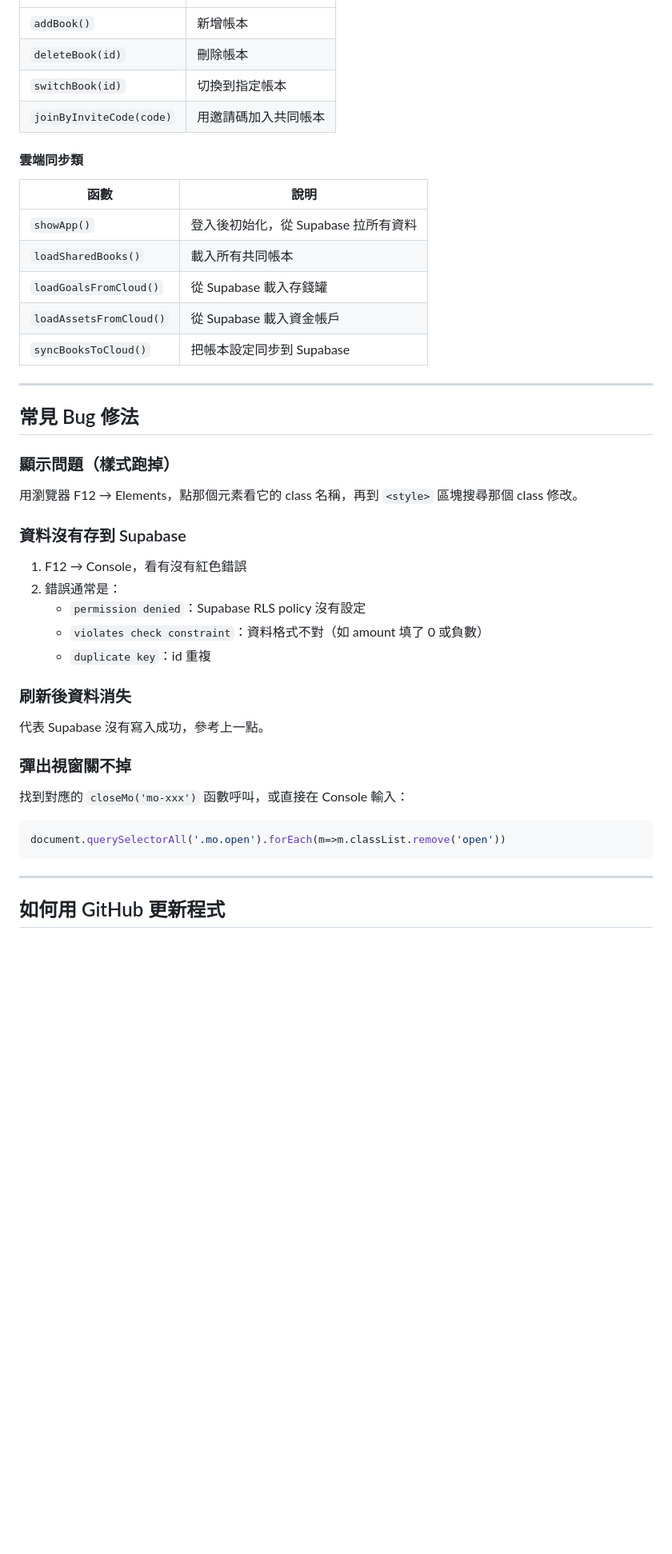
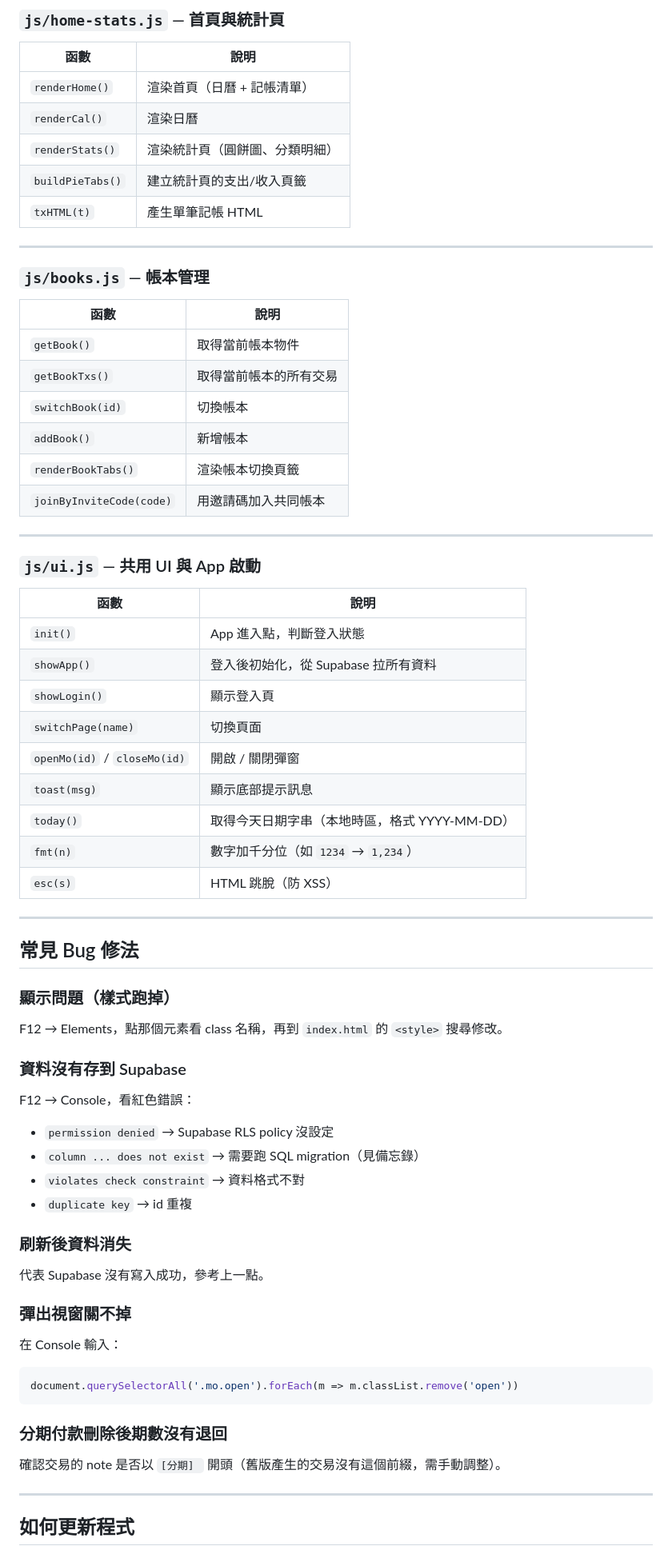
Before and after one commit to CHANG-CHUN-YI/accounting-app, a Markdown page: 程式說明.md, the part around one of its changes. Shown at 80% size. Drawn GitHub-style; blank space fills up the shorter version.

````diff
--- a/程式說明.md
+++ b/程式說明.md
@@ -145,16 +225,41 @@ const DEF_CATS = {
+### `js/home-stats.js` — 首頁與統計頁
+
+| 函數 | 說明 |
+|---|---|
+| `renderHome()` | 渲染首頁（日曆 + 記帳清單） |
+| `renderCal()` | 渲染日曆 |
+| `renderStats()` | 渲染統計頁（圓餅圖、分類明細） |
+| `buildPieTabs()` | 建立統計頁的支出/收入頁籤 |
+| `txHTML(t)` | 產生單筆記帳 HTML |
+
+---
+
+### `js/books.js` — 帳本管理
+
+| 函數 | 說明 |
+|---|---|
+| `getBook()` | 取得當前帳本物件 |
+| `getBookTxs()` | 取得當前帳本的所有交易 |
+| `switchBook(id)` | 切換帳本 |
 | `addBook()` | 新增帳本 |
-| `deleteBook(id)` | 刪除帳本 |
-| `switchBook(id)` | 切換到指定帳本 |
+| `renderBookTabs()` | 渲染帳本切換頁籤 |
 | `joinByInviteCode(code)` | 用邀請碼加入共同帳本 |
 
-#### 雲端同步類
+---
+
+### `js/ui.js` — 共用 UI 與 App 啟動
+
 | 函數 | 說明 |
 |---|---|
+| `init()` | App 進入點，判斷登入狀態 |
 | `showApp()` | 登入後初始化，從 Supabase 拉所有資料 |
-| `loadSharedBooks()` | 載入所有共同帳本 |
-| `loadGoalsFromCloud()` | 從 Supabase 載入存錢罐 |
-| `loadAssetsFromCloud()` | 從 Supabase 載入資金帳戶 |
-| `syncBooksToCloud()` | 把帳本設定同步到 Supabase |
+| `showLogin()` | 顯示登入頁 |
+| `switchPage(name)` | 切換頁面 |
+| `openMo(id)` / `closeMo(id)` | 開啟 / 關閉彈窗 |
+| `toast(msg)` | 顯示底部提示訊息 |
+| `today()` | 取得今天日期字串（本地時區，格式 YYYY-MM-DD） |
+| `fmt(n)` | 數字加千分位（如 `1234` → `1,234`） |
+| `esc(s)` | HTML 跳脫（防 XSS） |
 
 ---
 
@@ -162,15 +267,15 @@ const DEF_CATS = {
 
 ### 顯示問題（樣式跑掉）
 
-用瀏覽器 F12 → Elements，點那個元素看它的 class 名稱，再到 `<style>` 區塊搜尋那個 class 修改。
+F12 → Elements，點那個元素看 class 名稱，再到 `index.html` 的 `<style>` 搜尋修改。
 
 ### 資料沒有存到 Supabase
 
-1. F12 → Console，看有沒有紅色錯誤
-2. 錯誤通常是：
-   - `permission denied`：Supabase RLS policy 沒有設定
-   - `violates check constraint`：資料格式不對（如 amount 填了 0 或負數）
-   - `duplicate key`：id 重複
+F12 → Console，看紅色錯誤：
+- `permission denied` → Supabase RLS policy 沒設定
+- `column ... does not exist` → 需要跑 SQL migration（見備忘錄）
+- `violates check constraint` → 資料格式不對
+- `duplicate key` → id 重複
 
 ### 刷新後資料消失
 
@@ -178,12 +283,16 @@ const DEF_CATS = {
 
 ### 彈出視窗關不掉
 
-找到對應的 `closeMo('mo-xxx')` 函數呼叫，或直接在 Console 輸入：
+在 Console 輸入：
 ```javascript
-document.querySelectorAll('.mo.open').forEach(m=>m.classList.remove('open'))
+document.querySelectorAll('.mo.open').forEach(m => m.classList.remove('open'))
 ```
+
+### 分期付款刪除後期數沒有退回
+
+確認交易的 note 是否以 `[分期] ` 開頭（舊版產生的交易沒有這個前綴，需手動調整）。
 
 ---
 
-## 如何用 GitHub 更新程式
+## 如何更新程式
 
````
Also changed, not shown: other parts of 程式說明.md (+160 -69 lines).
